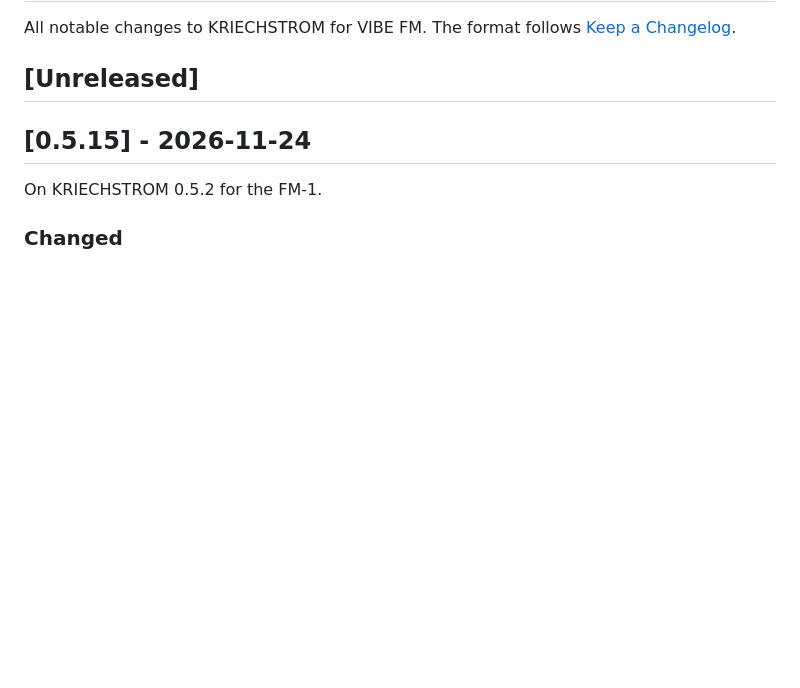
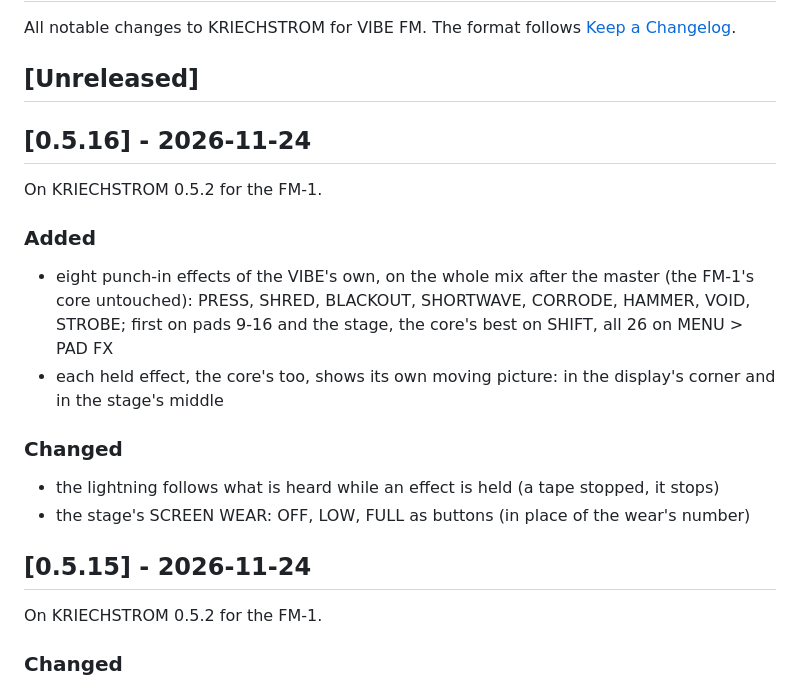
Before and after one commit to Xforsa/kriechstrom-vibe, a Markdown page: CHANGELOG.md, the part around the change. GitHub-like rendering; blank space fills up the shorter version.

```diff
--- a/CHANGELOG.md
+++ b/CHANGELOG.md
@@ -4,6 +4,20 @@ All notable changes to KRIECHSTROM for VIBE FM. The format follows
 [Keep a Changelog](https://keepachangelog.com/en/1.1.0/).
 
 ## [Unreleased]
+
+## [0.5.16] - 2026-11-24
+
+On KRIECHSTROM 0.5.2 for the FM-1.
+
+### Added
+- eight punch-in effects of the VIBE's own, on the whole mix after the master (the FM-1's core untouched): PRESS,
+  SHRED, BLACKOUT, SHORTWAVE, CORRODE, HAMMER, VOID, STROBE; first on pads 9-16 and the stage, the core's best on SHIFT,
+  all 26 on MENU > PAD FX
+- each held effect, the core's too, shows its own moving picture: in the display's corner and in the stage's middle
+
+### Changed
+- the lightning follows what is heard while an effect is held (a tape stopped, it stops)
+- the stage's SCREEN WEAR: OFF, LOW, FULL as buttons (in place of the wear's number)
 
 ## [0.5.15] - 2026-11-24
 
```
Also changed, not shown: README.md (+4 -2 lines), docs/release-0.5.16.md (added, +9 -0 lines), docs/clock.png, docs/padfx.png, docs/stage.png, 13 other files.
